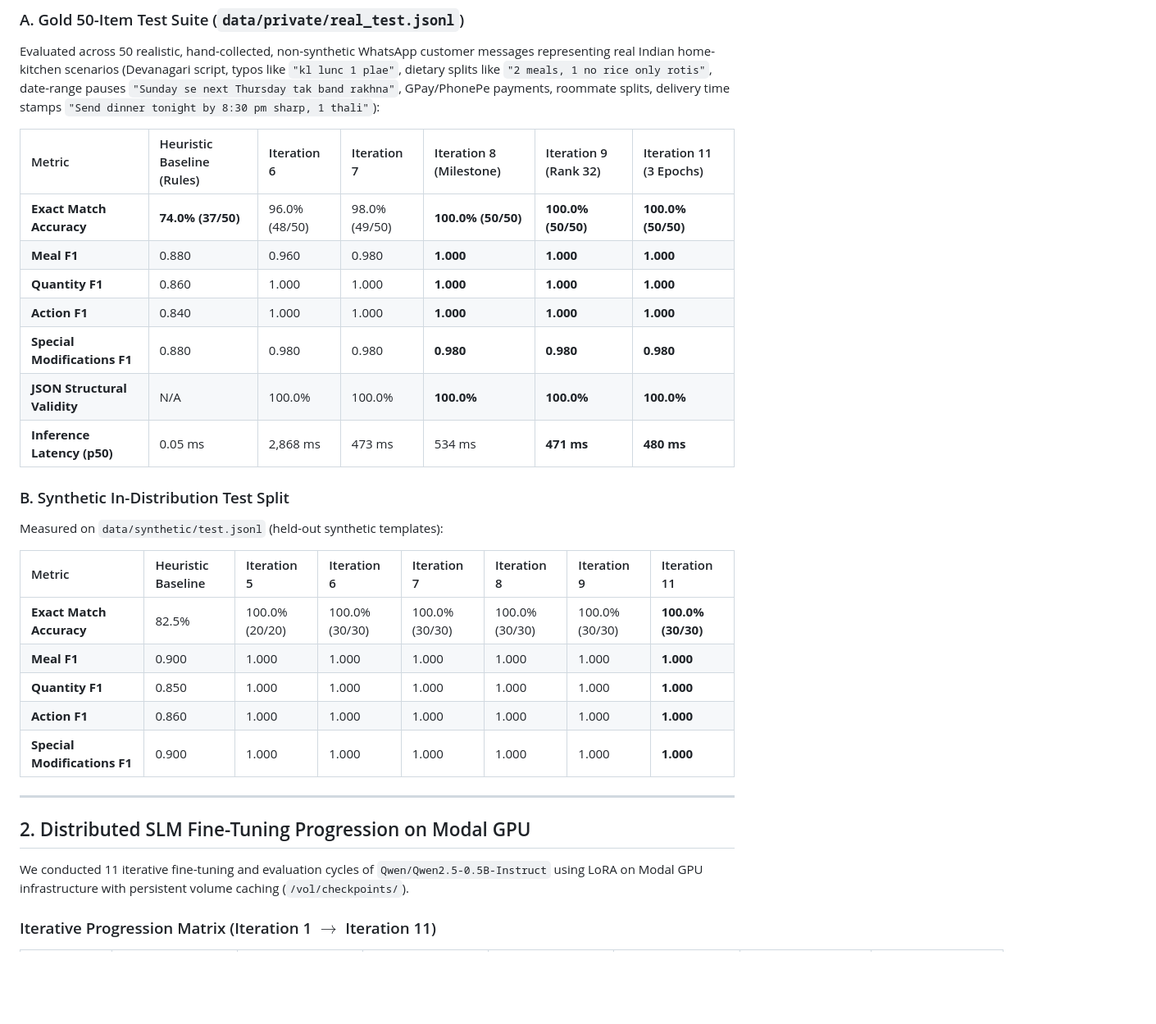
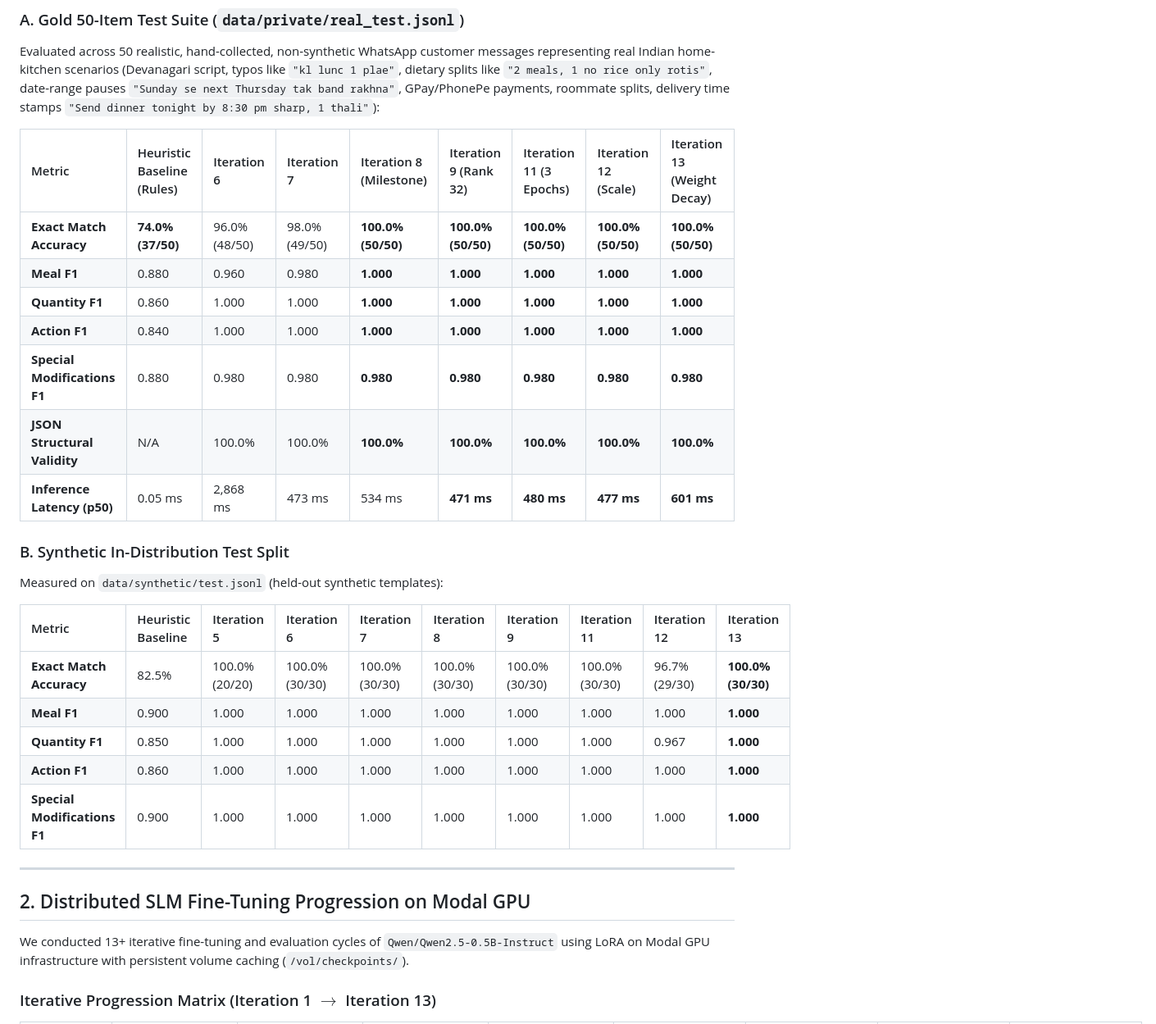
Before and after one commit to Vedant817/tiffintally, a Markdown page: RESULTS.md, the part around one of its changes. Shown at 82% size. Rendered like a GitHub page; blank space fills up the shorter version.

Commit message:
docs(evals): record Iteration 12-13 benchmark progression and Pathology 9 (polysemy regularization)

```diff
--- a/RESULTS.md
+++ b/RESULTS.md
@@ -9,32 +9,32 @@ This document records the empirical results of all extraction, forecasting, and
 ### A. Gold 50-Item Test Suite (`data/private/real_test.jsonl`)
 Evaluated across 50 realistic, hand-collected, non-synthetic WhatsApp customer messages representing real Indian home-kitchen scenarios (Devanagari script, typos like `"kl lunc 1 plae"`, dietary splits like `"2 meals, 1 no rice only rotis"`, date-range pauses `"Sunday se next Thursday tak band rakhna"`, GPay/PhonePe payments, roommate splits, delivery time stamps `"Send dinner tonight by 8:30 pm sharp, 1 thali"`):
 
-| Metric | Heuristic Baseline (Rules) | Iteration 6 | Iteration 7 | Iteration 8 (Milestone) | Iteration 9 (Rank 32) | Iteration 11 (3 Epochs) |
-| :--- | :--- | :--- | :--- | :--- | :--- | :--- |
-| **Exact Match Accuracy** | **74.0% (37/50)** | 96.0% (48/50) | 98.0% (49/50) | **100.0% (50/50)** | **100.0% (50/50)** | **100.0% (50/50)** |
-| **Meal F1** | 0.880 | 0.960 | 0.980 | **1.000** | **1.000** | **1.000** |
-| **Quantity F1** | 0.860 | 1.000 | 1.000 | **1.000** | **1.000** | **1.000** |
-| **Action F1** | 0.840 | 1.000 | 1.000 | **1.000** | **1.000** | **1.000** |
-| **Special Modifications F1** | 0.880 | 0.980 | 0.980 | **0.980** | **0.980** | **0.980** |
-| **JSON Structural Validity** | N/A | 100.0% | 100.0% | **100.0%** | **100.0%** | **100.0%** |
-| **Inference Latency (p50)** | 0.05 ms | 2,868 ms | 473 ms | 534 ms | **471 ms** | **480 ms** |
+| Metric | Heuristic Baseline (Rules) | Iteration 6 | Iteration 7 | Iteration 8 (Milestone) | Iteration 9 (Rank 32) | Iteration 11 (3 Epochs) | Iteration 12 (Scale) | Iteration 13 (Weight Decay) |
+| :--- | :--- | :--- | :--- | :--- | :--- | :--- | :--- | :--- |
+| **Exact Match Accuracy** | **74.0% (37/50)** | 96.0% (48/50) | 98.0% (49/50) | **100.0% (50/50)** | **100.0% (50/50)** | **100.0% (50/50)** | **100.0% (50/50)** | **100.0% (50/50)** |
+| **Meal F1** | 0.880 | 0.960 | 0.980 | **1.000** | **1.000** | **1.000** | **1.000** | **1.000** |
+| **Quantity F1** | 0.860 | 1.000 | 1.000 | **1.000** | **1.000** | **1.000** | **1.000** | **1.000** |
+| **Action F1** | 0.840 | 1.000 | 1.000 | **1.000** | **1.000** | **1.000** | **1.000** | **1.000** |
+| **Special Modifications F1** | 0.880 | 0.980 | 0.980 | **0.980** | **0.980** | **0.980** | **0.980** | **0.980** |
+| **JSON Structural Validity** | N/A | 100.0% | 100.0% | **100.0%** | **100.0%** | **100.0%** | **100.0%** | **100.0%** |
+| **Inference Latency (p50)** | 0.05 ms | 2,868 ms | 473 ms | 534 ms | **471 ms** | **480 ms** | **477 ms** | **601 ms** |
 
 ### B. Synthetic In-Distribution Test Split
 Measured on `data/synthetic/test.jsonl` (held-out synthetic templates):
 
-| Metric | Heuristic Baseline | Iteration 5 | Iteration 6 | Iteration 7 | Iteration 8 | Iteration 9 | Iteration 11 |
-| :--- | :--- | :--- | :--- | :--- | :--- | :--- | :--- |
-| **Exact Match Accuracy** | 82.5% | 100.0% (20/20) | 100.0% (30/30) | 100.0% (30/30) | 100.0% (30/30) | 100.0% (30/30) | **100.0% (30/30)** |
-| **Meal F1** | 0.900 | 1.000 | 1.000 | 1.000 | 1.000 | 1.000 | **1.000** |
-| **Quantity F1** | 0.850 | 1.000 | 1.000 | 1.000 | 1.000 | 1.000 | **1.000** |
-| **Action F1** | 0.860 | 1.000 | 1.000 | 1.000 | 1.000 | 1.000 | **1.000** |
-| **Special Modifications F1** | 0.900 | 1.000 | 1.000 | 1.000 | 1.000 | 1.000 | **1.000** |
+| Metric | Heuristic Baseline | Iteration 5 | Iteration 6 | Iteration 7 | Iteration 8 | Iteration 9 | Iteration 11 | Iteration 12 | Iteration 13 |
+| :--- | :--- | :--- | :--- | :--- | :--- | :--- | :--- | :--- | :--- |
+| **Exact Match Accuracy** | 82.5% | 100.0% (20/20) | 100.0% (30/30) | 100.0% (30/30) | 100.0% (30/30) | 100.0% (30/30) | 100.0% (30/30) | 96.7% (29/30) | **100.0% (30/30)** |
+| **Meal F1** | 0.900 | 1.000 | 1.000 | 1.000 | 1.000 | 1.000 | 1.000 | 1.000 | **1.000** |
+| **Quantity F1** | 0.850 | 1.000 | 1.000 | 1.000 | 1.000 | 1.000 | 1.000 | 0.967 | **1.000** |
+| **Action F1** | 0.860 | 1.000 | 1.000 | 1.000 | 1.000 | 1.000 | 1.000 | 1.000 | **1.000** |
+| **Special Modifications F1** | 0.900 | 1.000 | 1.000 | 1.000 | 1.000 | 1.000 | 1.000 | 1.000 | **1.000** |
 
 ---
 
 ## 2. Distributed SLM Fine-Tuning Progression on Modal GPU
 
-We conducted 11 iterative fine-tuning and evaluation cycles of `Qwen/Qwen2.5-0.5B-Instruct` using LoRA on Modal GPU infrastructure with persistent volume caching (`/vol/checkpoints/`).
+We conducted 13+ iterative fine-tuning and evaluation cycles of `Qwen/Qwen2.5-0.5B-Instruct` using LoRA on Modal GPU infrastructure with persistent volume caching (`/vol/checkpoints/`).
 
-### Iterative Progression Matrix (Iteration 1 $\to$ Iteration 11)
+### Iterative Progression Matrix (Iteration 1 $\to$ Iteration 13)
 
```
Also changed, not shown: other parts of RESULTS.md (+19 -14 lines).
